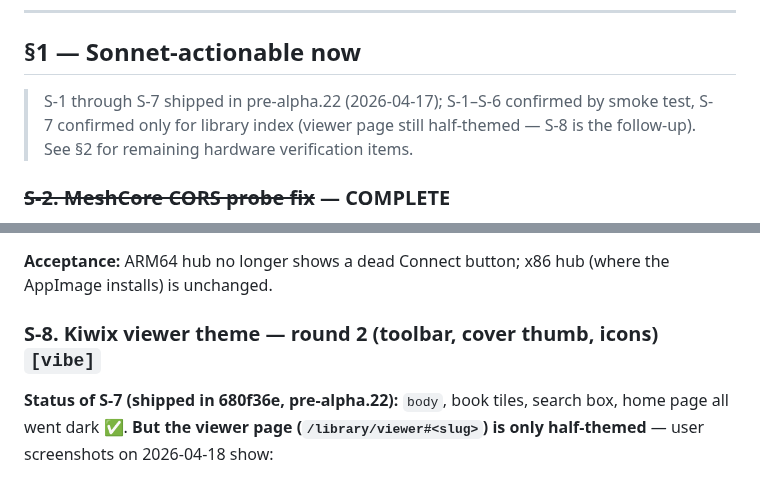
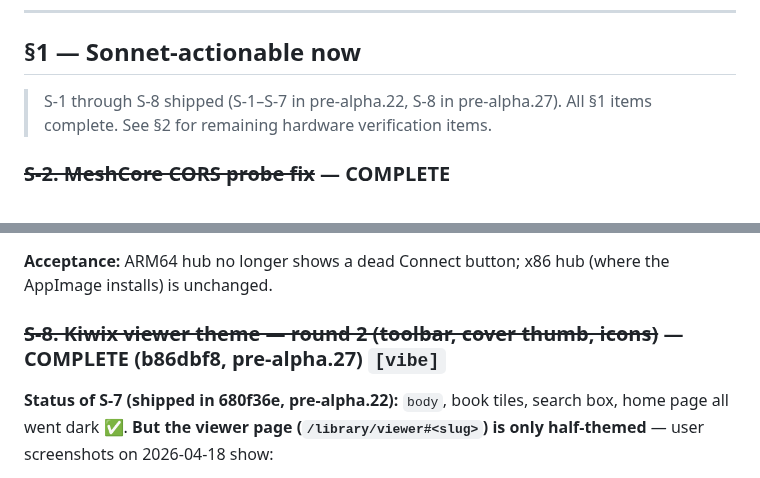
Before and after one commit to mcomz-org/MComzOS, a Markdown page: .claude/tasks/todo.md, 2 parts joined by grey strips. GitHub-like rendering.

Commit message:
docs(todo): mark S-8 complete — Kiwix viewer jQuery UI dark theme shipped in b86dbf8
Co-Authored-By: Claude Sonnet 4.6 <noreply@anthropic.com>

```diff
--- a/.claude/tasks/todo.md
+++ b/.claude/tasks/todo.md
@@ -15,7 +15,7 @@
 
 ## §1 — Sonnet-actionable now
 
-> S-1 through S-7 shipped in pre-alpha.22 (2026-04-17); S-1–S-6 confirmed by smoke test, S-7 confirmed only for library index (viewer page still half-themed — S-8 is the follow-up). See §2 for remaining hardware verification items.
+> S-1 through S-8 shipped (S-1–S-7 in pre-alpha.22, S-8 in pre-alpha.27). All §1 items complete. See §2 for remaining hardware verification items.
 
 ### ~~S-2. MeshCore CORS probe fix~~ — COMPLETE
 
@@ -82,7 +82,7 @@ Coverage rule: tests must cover the new behaviour, not just pass because they do
 
 **Acceptance:** ARM64 hub no longer shows a dead Connect button; x86 hub (where the AppImage installs) is unchanged.
 
-### S-8. Kiwix viewer theme — round 2 (toolbar, cover thumb, icons) `[vibe]`
+### ~~S-8. Kiwix viewer theme — round 2 (toolbar, cover thumb, icons)~~ — COMPLETE (b86dbf8, pre-alpha.27) `[vibe]`
 
 **Status of S-7 (shipped in 680f36e, pre-alpha.22):** `body`, book tiles, search box, home page all went dark ✅. **But the viewer page (`/library/viewer#<slug>`) is only half-themed** — user screenshots on 2026-04-18 show:
 
```
